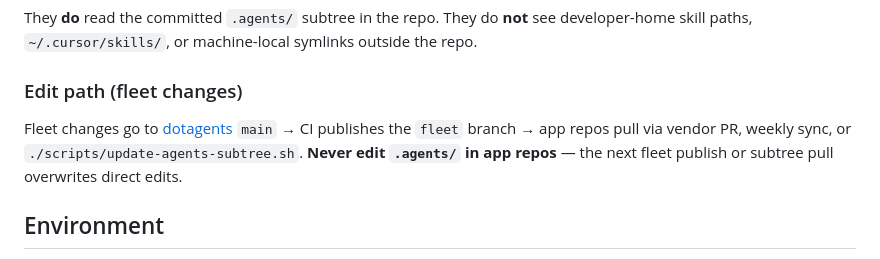
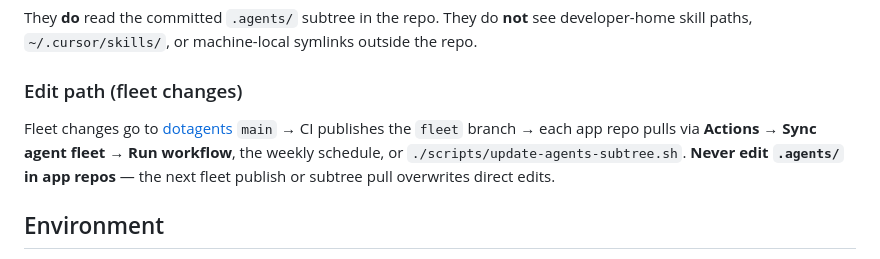
Before and after one commit to jsolly/GeoAsteroids, a Markdown page: docs/cloud-agents.md, the part around one of its changes. Rendered like a GitHub page.

Commit message:
Squashed '.agents/' changes from 6c7cff2..5674cf4
5674cf4 CI: publish fleet bundle from 559eb67

git-subtree-dir: .agents
git-subtree-split: 5674cf42eee5ced875497285b801f7897855b8e1

```diff
--- a/docs/cloud-agents.md
+++ b/docs/cloud-agents.md
@@ -40,7 +40,7 @@ They **do** read the committed `.agents/` subtree in the repo. They do **not** s
 
 ### Edit path (fleet changes)
 
-Fleet changes go to [dotagents](https://github.com/jsolly/dotagents) `main` → CI publishes the `fleet` branch → app repos pull via vendor PR, weekly sync, or `./scripts/update-agents-subtree.sh`. **Never edit `.agents/` in app repos** — the next fleet publish or subtree pull overwrites direct edits.
+Fleet changes go to [dotagents](https://github.com/jsolly/dotagents) `main` → CI publishes the `fleet` branch → each app repo pulls via **Actions → Sync agent fleet → Run workflow**, the weekly schedule, or `./scripts/update-agents-subtree.sh`. **Never edit `.agents/` in app repos** — the next fleet publish or subtree pull overwrites direct edits.
 
 ## Environment
 
```
Also changed, not shown: other parts of docs/cloud-agents.md (+1 -1 lines).
